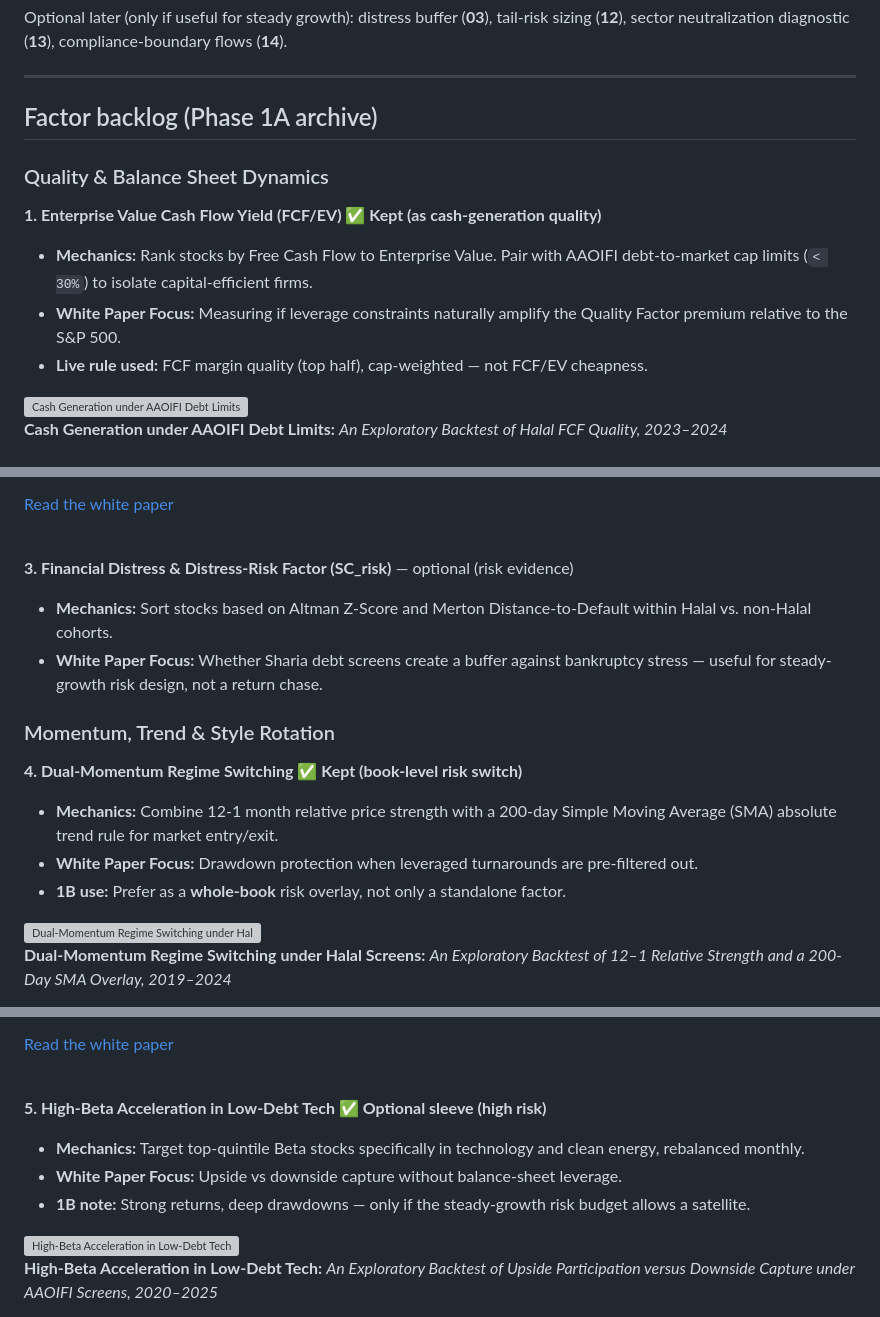
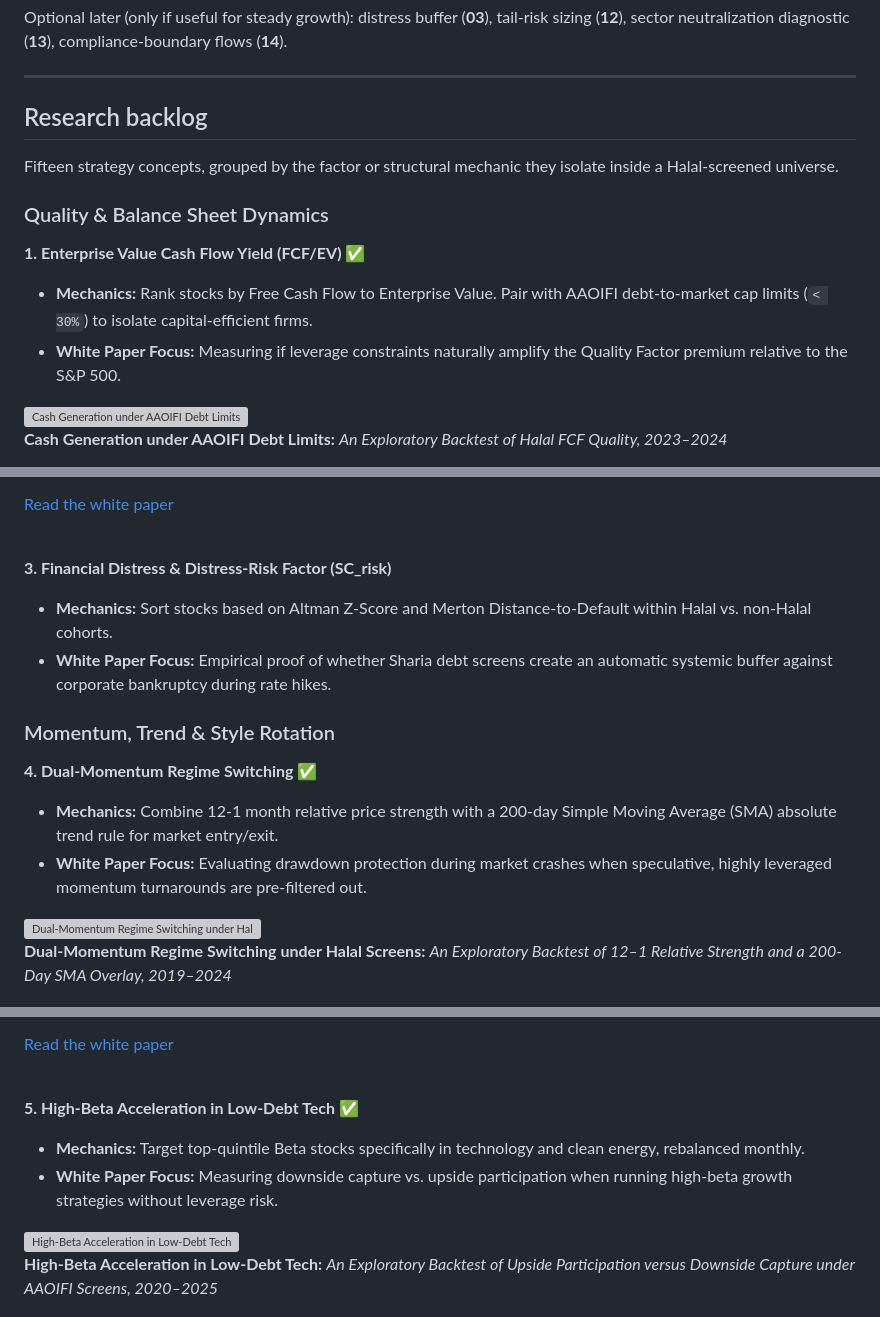
Before and after one commit to regional-specter/Monterey-Finance, a Markdown page: Research/README.md, 3 parts joined by grey strips. Rendered like a GitHub page; grey boxes are pictures that could not be loaded.

```diff
--- a/Research/README.md
+++ b/Research/README.md
@@ -102,15 +78,16 @@ Optional later (only if useful for steady growth): distress buffer (**03**), tai
 
 ---
 
-## Factor backlog (Phase 1A archive)
+## Research backlog
+
+Fifteen strategy concepts, grouped by the factor or structural mechanic they isolate inside a Halal-screened universe.
 
 ### Quality & Balance Sheet Dynamics
 
-**1. Enterprise Value Cash Flow Yield (FCF/EV) ✅ Kept (as cash-generation quality)**
+**1. Enterprise Value Cash Flow Yield (FCF/EV) ✅**
 
 - **Mechanics:** Rank stocks by Free Cash Flow to Enterprise Value. Pair with AAOIFI debt-to-market cap limits (`< 30%`) to isolate capital-efficient firms.
 - **White Paper Focus:** Measuring if leverage constraints naturally amplify the Quality Factor premium relative to the S&P 500.
-- **Live rule used:** FCF margin quality (top half), cap-weighted — not FCF/EV cheapness.
 
 <div>
 <img width="280" align="left" alt="Cash Generation under AAOIFI Debt Limits white paper" src="https://github.com/user-attachments/assets/10170eff-6032-4f63-84d6-94cd07e80393" />
@@ -143,18 +120,17 @@ This is an internal exploratory note, not a finished proof and not a live-return
 <br clear="all">
 
 
-**3. Financial Distress & Distress-Risk Factor (SC_risk)** — optional (risk evidence)
+**3. Financial Distress & Distress-Risk Factor (SC_risk)**
 
 - **Mechanics:** Sort stocks based on Altman Z-Score and Merton Distance-to-Default within Halal vs. non-Halal cohorts.
-- **White Paper Focus:** Whether Sharia debt screens create a buffer against bankruptcy stress — useful for steady-growth risk design, not a return chase.
+- **White Paper Focus:** Empirical proof of whether Sharia debt screens create an automatic systemic buffer against corporate bankruptcy during rate hikes.
 
 ### Momentum, Trend & Style Rotation
 
-**4. Dual-Momentum Regime Switching ✅ Kept (book-level risk switch)**
+**4. Dual-Momentum Regime Switching ✅**
 
 - **Mechanics:** Combine 12-1 month relative price strength with a 200-day Simple Moving Average (SMA) absolute trend rule for market entry/exit.
-- **White Paper Focus:** Drawdown protection when leveraged turnarounds are pre-filtered out.
-- **1B use:** Prefer as a **whole-book** risk overlay, not only a standalone factor.
+- **White Paper Focus:** Evaluating drawdown protection during market crashes when speculative, highly leveraged momentum turnarounds are pre-filtered out.
 
 <div>
 <img width="280" align="left" alt="Dual-Momentum Regime Switching under Halal Screens white paper" src="https://github.com/user-attachments/assets/e9aa70d3-7b44-473d-956c-a41fde58a74f" />
@@ -169,11 +145,10 @@ This is an internal exploratory note, not a finished proof and not a live-return
 <br clear="all">
 
 
-**5. High-Beta Acceleration in Low-Debt Tech ✅ Optional sleeve (high risk)**
+**5. High-Beta Acceleration in Low-Debt Tech ✅**
 
 - **Mechanics:** Target top-quintile Beta stocks specifically in technology and clean energy, rebalanced monthly.
-- **White Paper Focus:** Upside vs downside capture without balance-sheet leverage.
-- **1B note:** Strong returns, deep drawdowns — only if the steady-growth risk budget allows a satellite.
+- **White Paper Focus:** Measuring downside capture vs. upside participation when running high-beta growth strategies without leverage risk.
 
 <div>
 <img width="280" align="left" alt="High-Beta Acceleration in Low-Debt Tech white paper" src="https://github.com/user-attachments/assets/1216fbbf-101b-454f-bb7f-7ab52d9b6a41" />
```
Also changed, not shown: other parts of Research/README.md (+64 -44 lines).
